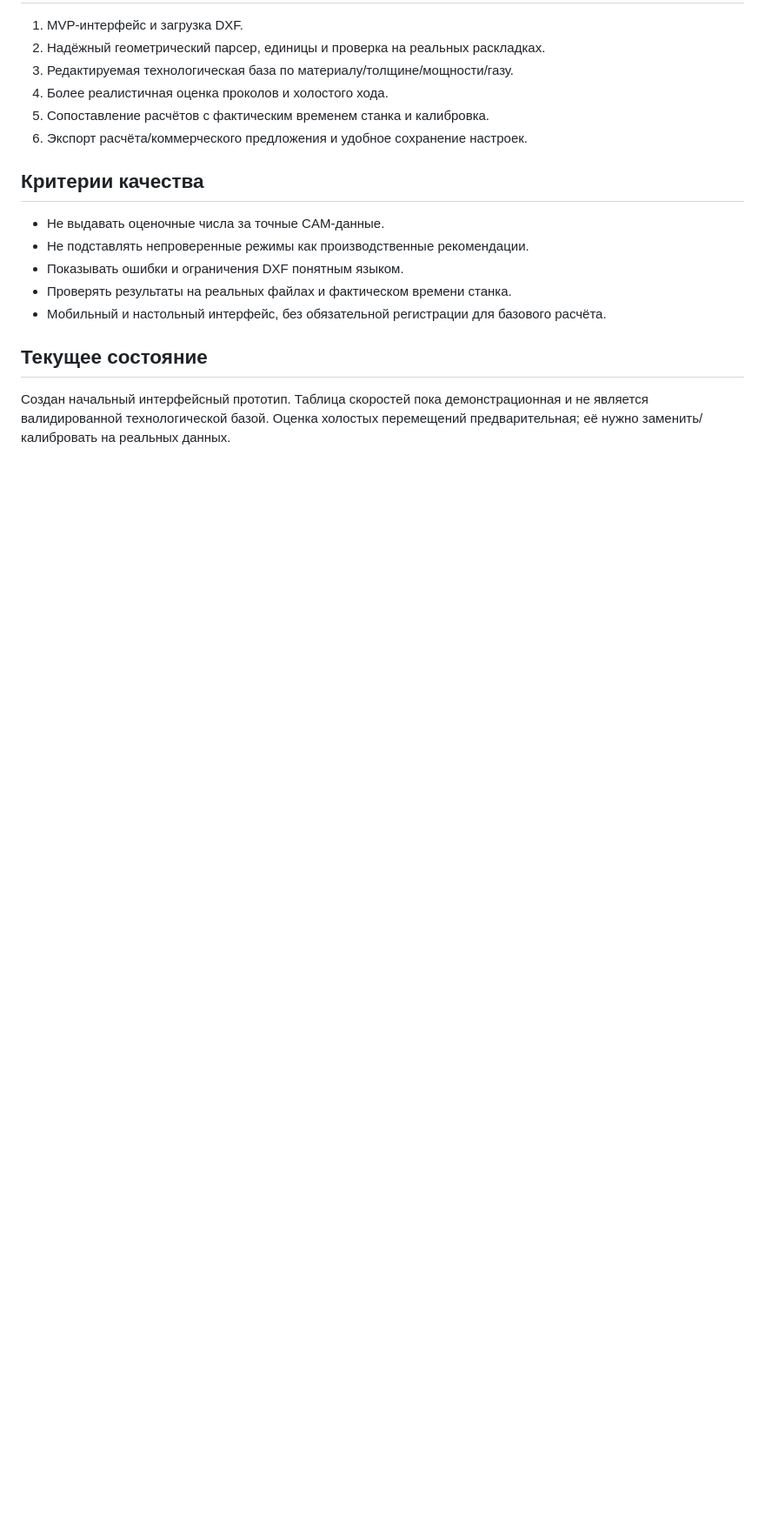
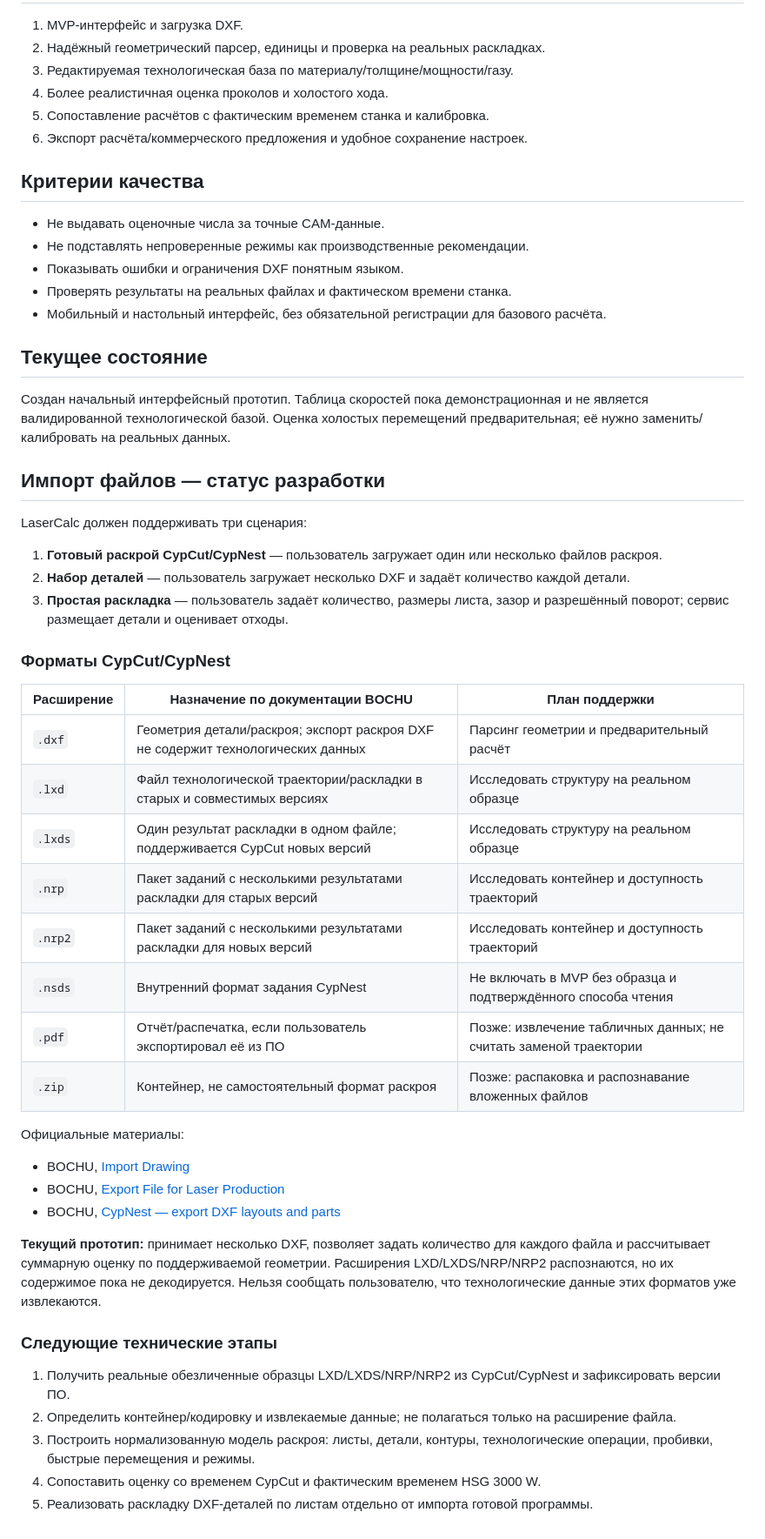
Before and after one commit to queene189123-ai/lasercalc, a Markdown page: README.md, the part around the change. Shown at 87% size. GitHub-like rendering; blank space fills up the shorter version.

Commit message:
Document CypCut import formats and implementation roadmap

```diff
--- a/README.md
+++ b/README.md
@@ -53,3 +53,40 @@
 
 ## Текущее состояние
 Создан начальный интерфейсный прототип. Таблица скоростей пока демонстрационная и не является валидированной технологической базой. Оценка холостых перемещений предварительная; её нужно заменить/калибровать на реальных данных.
+
+
+## Импорт файлов — статус разработки
+
+LaserCalc должен поддерживать три сценария:
+
+1. **Готовый раскрой CypCut/CypNest** — пользователь загружает один или несколько файлов раскроя.
+2. **Набор деталей** — пользователь загружает несколько DXF и задаёт количество каждой детали.
+3. **Простая раскладка** — пользователь задаёт количество, размеры листа, зазор и разрешённый поворот; сервис размещает детали и оценивает отходы.
+
+### Форматы CypCut/CypNest
+
+| Расширение | Назначение по документации BOCHU | План поддержки |
+|---|---|---|
+| `.dxf` | Геометрия детали/раскроя; экспорт раскроя DXF не содержит технологических данных | Парсинг геометрии и предварительный расчёт |
+| `.lxd` | Файл технологической траектории/раскладки в старых и совместимых версиях | Исследовать структуру на реальном образце |
+| `.lxds` | Один результат раскладки в одном файле; поддерживается CypCut новых версий | Исследовать структуру на реальном образце |
+| `.nrp` | Пакет заданий с несколькими результатами раскладки для старых версий | Исследовать контейнер и доступность траекторий |
+| `.nrp2` | Пакет заданий с несколькими результатами раскладки для новых версий | Исследовать контейнер и доступность траекторий |
+| `.nsds` | Внутренний формат задания CypNest | Не включать в MVP без образца и подтверждённого способа чтения |
+| `.pdf` | Отчёт/распечатка, если пользователь экспортировал её из ПО | Позже: извлечение табличных данных; не считать заменой траектории |
+| `.zip` | Контейнер, не самостоятельный формат раскроя | Позже: распаковка и распознавание вложенных файлов |
+
+Официальные материалы:
+- BOCHU, [Import Drawing](https://www.bochu.com/tutorials/basics-import-drawing/)
+- BOCHU, [Export File for Laser Production](https://www.bochu.com/tutorials/export-file-for-laser-production/)
+- BOCHU, [CypNest — export DXF layouts and parts](https://www.bochu.com/tutorials/cypnest-how-to-export-dxf-layouts-parts/)
+
+**Текущий прототип:** принимает несколько DXF, позволяет задать количество для каждого файла и рассчитывает суммарную оценку по поддерживаемой геометрии. Расширения LXD/LXDS/NRP/NRP2 распознаются, но их содержимое пока не декодируется. Нельзя сообщать пользователю, что технологические данные этих форматов уже извлекаются.
+
+### Следующие технические этапы
+
+1. Получить реальные обезличенные образцы LXD/LXDS/NRP/NRP2 из CypCut/CypNest и зафиксировать версии ПО.
+2. Определить контейнер/кодировку и извлекаемые данные; не полагаться только на расширение файла.
+3. Построить нормализованную модель раскроя: листы, детали, контуры, технологические операции, пробивки, быстрые перемещения и режимы.
+4. Сопоставить оценку со временем CypCut и фактическим временем HSG 3000 W.
+5. Реализовать раскладку DXF-деталей по листам отдельно от импорта готовой программы.
```
